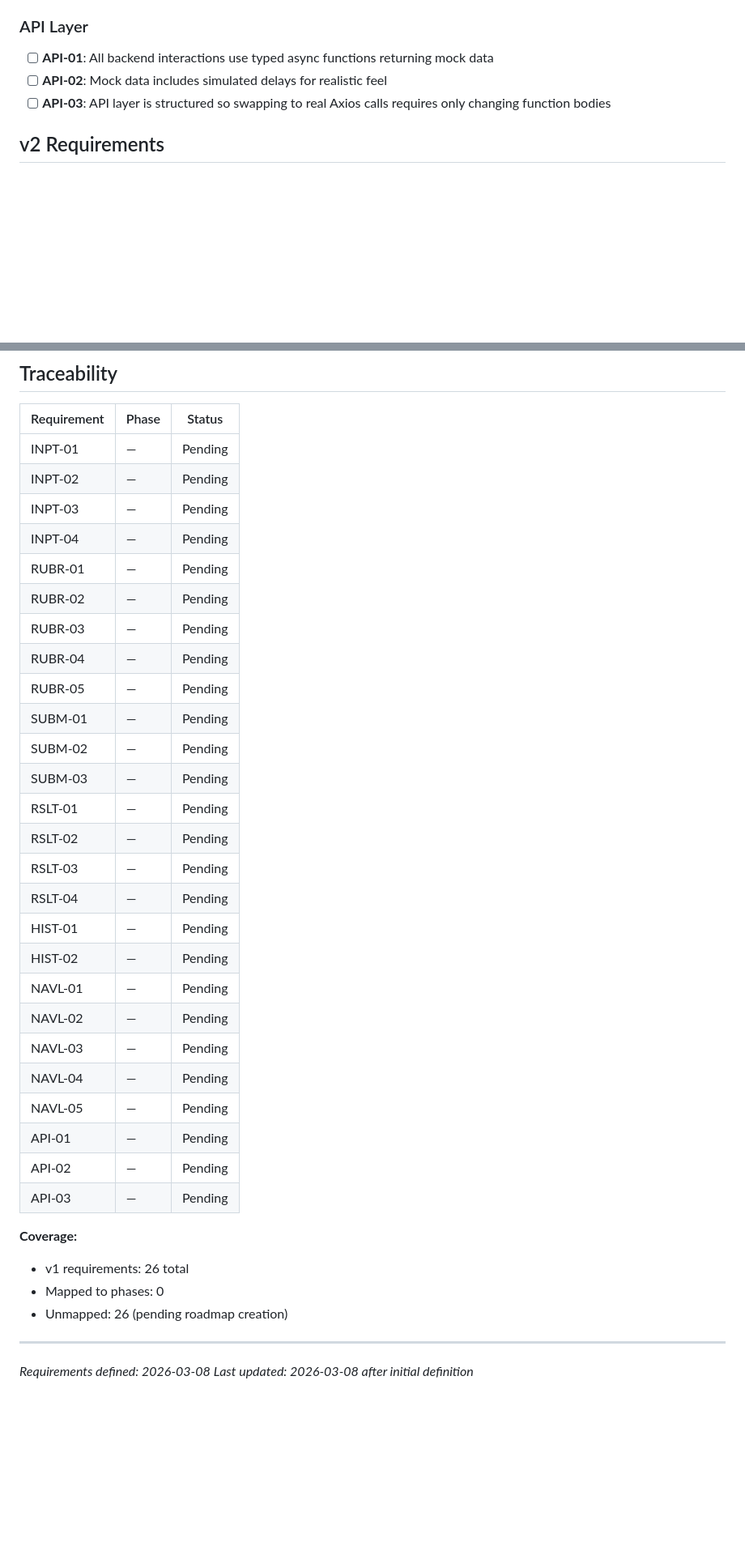
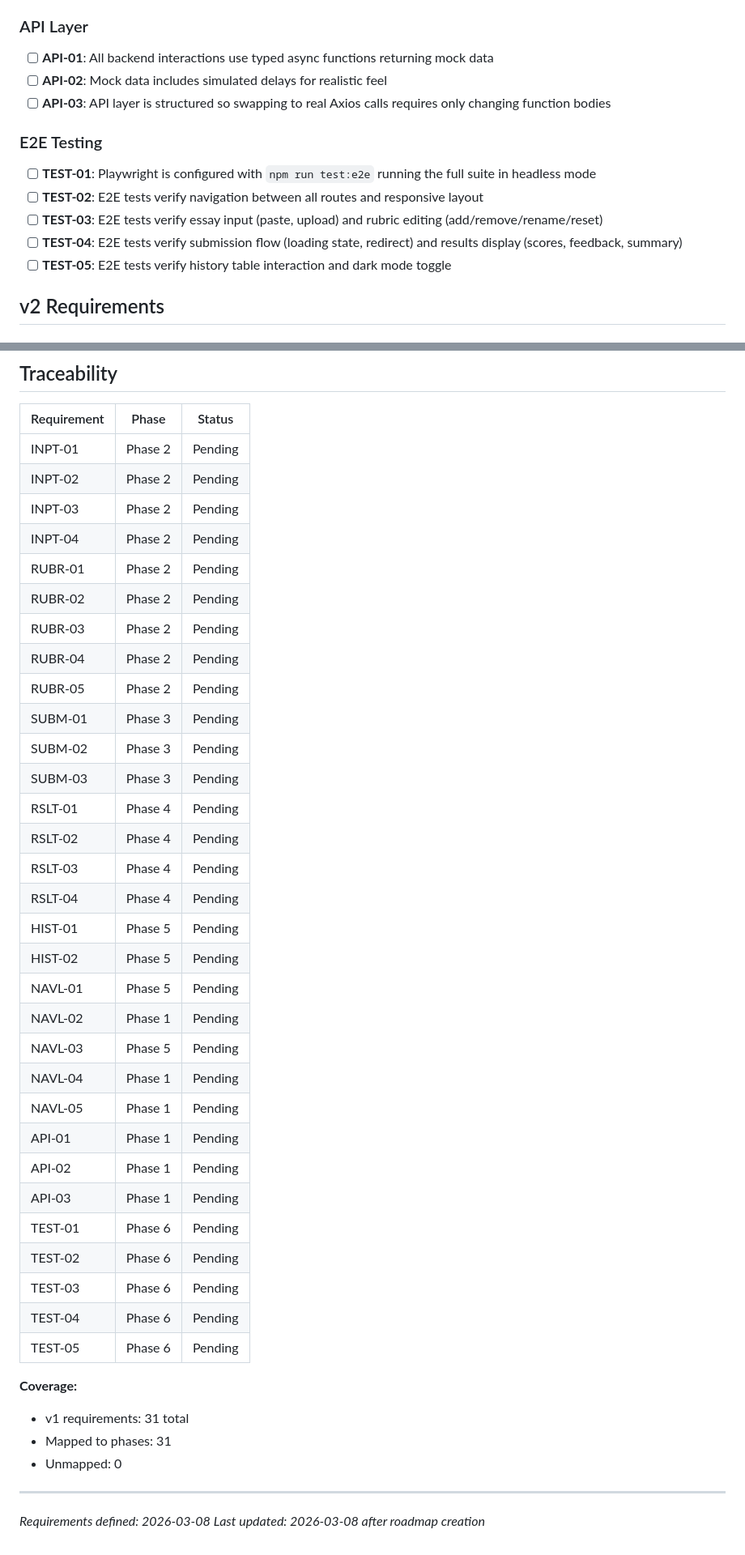
Before and after one commit to meg546/essay-grader, a Markdown page: .planning/REQUIREMENTS.md, 2 parts joined by grey strips. Shown at 81% size. Drawn GitHub-style; blank space fills up the shorter version.

Commit message:
docs: create roadmap (6 phases)

```diff
--- a/.planning/REQUIREMENTS.md
+++ b/.planning/REQUIREMENTS.md
@@ -52,6 +52,14 @@
 - [ ] **API-02**: Mock data includes simulated delays for realistic feel
 - [ ] **API-03**: API layer is structured so swapping to real Axios calls requires only changing function bodies
 
+### E2E Testing
+
+- [ ] **TEST-01**: Playwright is configured with `npm run test:e2e` running the full suite in headless mode
+- [ ] **TEST-02**: E2E tests verify navigation between all routes and responsive layout
+- [ ] **TEST-03**: E2E tests verify essay input (paste, upload) and rubric editing (add/remove/rename/reset)
+- [ ] **TEST-04**: E2E tests verify submission flow (loading state, redirect) and results display (scores, feedback, summary)
+- [ ] **TEST-05**: E2E tests verify history table interaction and dark mode toggle
+
 ## v2 Requirements
 
 ### Differentiators
@@ -82,38 +90,43 @@
 
 | Requirement | Phase | Status |
 |-------------|-------|--------|
-| INPT-01 | — | Pending |
-| INPT-02 | — | Pending |
-| INPT-03 | — | Pending |
-| INPT-04 | — | Pending |
-| RUBR-01 | — | Pending |
-| RUBR-02 | — | Pending |
-| RUBR-03 | — | Pending |
-| RUBR-04 | — | Pending |
-| RUBR-05 | — | Pending |
-| SUBM-01 | — | Pending |
-| SUBM-02 | — | Pending |
-| SUBM-03 | — | Pending |
-| RSLT-01 | — | Pending |
-| RSLT-02 | — | Pending |
-| RSLT-03 | — | Pending |
-| RSLT-04 | — | Pending |
-| HIST-01 | — | Pending |
-| HIST-02 | — | Pending |
-| NAVL-01 | — | Pending |
-| NAVL-02 | — | Pending |
-| NAVL-03 | — | Pending |
-| NAVL-04 | — | Pending |
-| NAVL-05 | — | Pending |
-| API-01 | — | Pending |
-| API-02 | — | Pending |
-| API-03 | — | Pending |
+| INPT-01 | Phase 2 | Pending |
+| INPT-02 | Phase 2 | Pending |
+| INPT-03 | Phase 2 | Pending |
+| INPT-04 | Phase 2 | Pending |
+| RUBR-01 | Phase 2 | Pending |
+| RUBR-02 | Phase 2 | Pending |
+| RUBR-03 | Phase 2 | Pending |
+| RUBR-04 | Phase 2 | Pending |
+| RUBR-05 | Phase 2 | Pending |
+| SUBM-01 | Phase 3 | Pending |
+| SUBM-02 | Phase 3 | Pending |
+| SUBM-03 | Phase 3 | Pending |
+| RSLT-01 | Phase 4 | Pending |
+| RSLT-02 | Phase 4 | Pending |
+| RSLT-03 | Phase 4 | Pending |
+| RSLT-04 | Phase 4 | Pending |
+| HIST-01 | Phase 5 | Pending |
+| HIST-02 | Phase 5 | Pending |
+| NAVL-01 | Phase 5 | Pending |
+| NAVL-02 | Phase 1 | Pending |
+| NAVL-03 | Phase 5 | Pending |
+| NAVL-04 | Phase 1 | Pending |
+| NAVL-05 | Phase 1 | Pending |
+| API-01 | Phase 1 | Pending |
+| API-02 | Phase 1 | Pending |
+| API-03 | Phase 1 | Pending |
+| TEST-01 | Phase 6 | Pending |
+| TEST-02 | Phase 6 | Pending |
+| TEST-03 | Phase 6 | Pending |
+| TEST-04 | Phase 6 | Pending |
+| TEST-05 | Phase 6 | Pending |
 
 **Coverage:**
-- v1 requirements: 26 total
-- Mapped to phases: 0
-- Unmapped: 26 (pending roadmap creation)
+- v1 requirements: 31 total
+- Mapped to phases: 31
+- Unmapped: 0
 
 ---
 *Requirements defined: 2026-03-08*
-*Last updated: 2026-03-08 after initial definition*
+*Last updated: 2026-03-08 after roadmap creation*
```
Also changed, not shown: .planning/ROADMAP.md (added, +128 -0 lines), .planning/STATE.md (added, +61 -0 lines).
